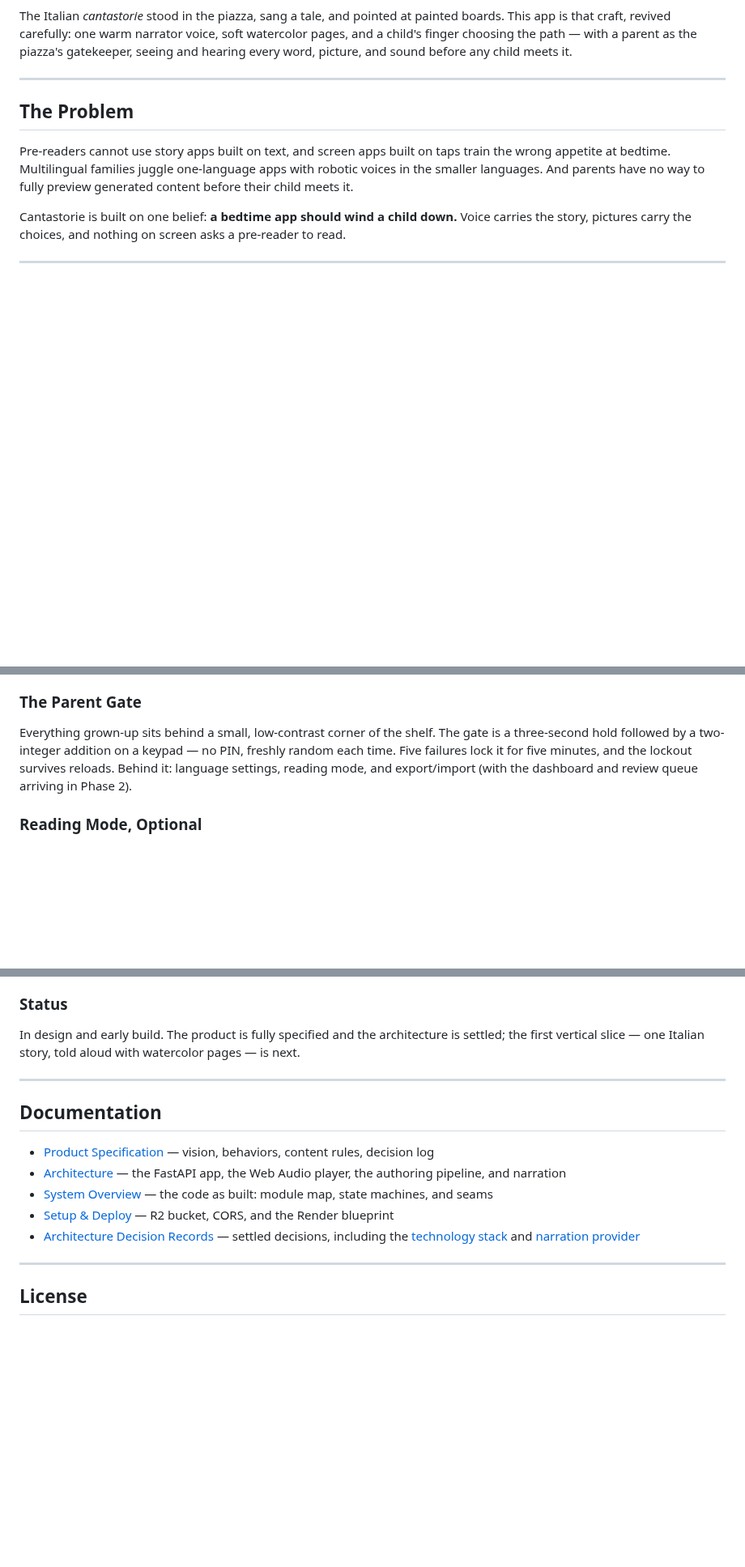
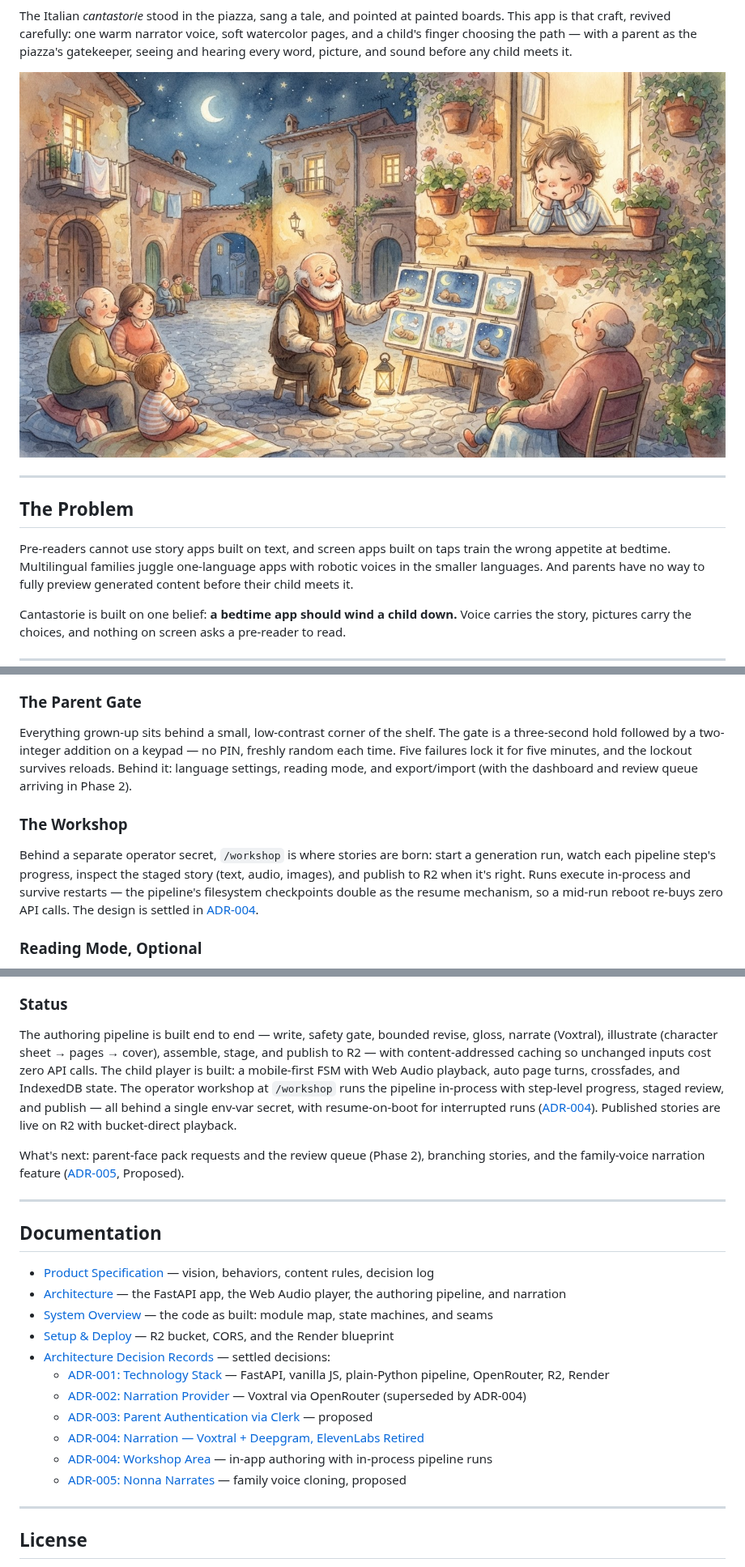
Before and after one commit to darth-dodo/cantastorie, a Markdown page: README.md, 3 parts joined by grey strips. Shown at 81% size. Drawn GitHub-style; pictures changed too: docs/assets/cantastorie-hero.png (added); blank space fills up the shorter version.

```diff
--- a/README.md
+++ b/README.md
@@ -12,6 +12,8 @@
 [![Built with Claude](https://img.shields.io/badge/Built%20with-Claude-cc785c?logo=anthropic&logoColor=white)](https://claude.ai)
 
 The Italian *cantastorie* stood in the piazza, sang a tale, and pointed at painted boards. This app is that craft, revived carefully: one warm narrator voice, soft watercolor pages, and a child's finger choosing the path — with a parent as the piazza's gatekeeper, seeing and hearing every word, picture, and sound before any child meets it.
+
+![A cantastorie storyteller in a moonlit piazza](docs/assets/cantastorie-hero.png)
 
 ---
 
@@ -45,6 +47,10 @@ Soft watercolor, warm palette, rounded characters, nothing frightening — bedti
 
 Everything grown-up sits behind a small, low-contrast corner of the shelf. The gate is a three-second hold followed by a two-integer addition on a keypad — no PIN, freshly random each time. Five failures lock it for five minutes, and the lockout survives reloads. Behind it: language settings, reading mode, and export/import (with the dashboard and review queue arriving in Phase 2).
 
+### The Workshop
+
+Behind a separate operator secret, `/workshop` is where stories are born: start a generation run, watch each pipeline step's progress, inspect the staged story (text, audio, images), and publish to R2 when it's right. Runs execute in-process and survive restarts — the pipeline's filesystem checkpoints double as the resume mechanism, so a mid-run reboot re-buys zero API calls. The design is settled in [ADR-004](docs/adr/ADR-004-workshop-area.md).
+
 ### Reading Mode, Optional
 
 For reading-along parents and emerging readers, an optional text panel shows the current page with karaoke word highlighting and tap-word English glosses drawn from a precomputed gloss map — no network call. It is parent-enabled and off by default; the core experience never requires reading.
@@ -135,7 +144,9 @@ Commit messages follow [Conventional Commits](https://www.conventionalcommits.or
 
 ### Status
 
-In design and early build. The product is fully specified and the architecture is settled; the first vertical slice — one Italian story, told aloud with watercolor pages — is next.
+The authoring pipeline is built end to end — write, safety gate, bounded revise, gloss, narrate (Voxtral), illustrate (character sheet → pages → cover), assemble, stage, and publish to R2 — with content-addressed caching so unchanged inputs cost zero API calls. The child player is built: a mobile-first FSM with Web Audio playback, auto page turns, crossfades, and IndexedDB state. The operator workshop at `/workshop` runs the pipeline in-process with step-level progress, staged review, and publish — all behind a single env-var secret, with resume-on-boot for interrupted runs ([ADR-004](docs/adr/ADR-004-workshop-area.md)). Published stories are live on R2 with bucket-direct playback.
+
+What's next: parent-face pack requests and the review queue (Phase 2), branching stories, and the family-voice narration feature ([ADR-005](docs/adr/ADR-005-family-voice-narration.md), Proposed).
 
 ---
 
@@ -145,7 +156,13 @@ In design and early build. The product is fully specified and the architecture i
 - [Architecture](docs/architecture.md) — the FastAPI app, the Web Audio player, the authoring pipeline, and narration
 - [System Overview](docs/system-overview.md) — the code as built: module map, state machines, and seams
 - [Setup & Deploy](docs/setup.md) — R2 bucket, CORS, and the Render blueprint
-- [Architecture Decision Records](docs/adr/) — settled decisions, including the [technology stack](docs/adr/ADR-001-technology-stack.md) and [narration provider](docs/adr/ADR-004-narration-deepgram-voxtral.md)
+- [Architecture Decision Records](docs/adr/) — settled decisions:
+  - [ADR-001: Technology Stack](docs/adr/ADR-001-technology-stack.md) — FastAPI, vanilla JS, plain-Python pipeline, OpenRouter, R2, Render
+  - [ADR-002: Narration Provider](docs/adr/ADR-002-narration-provider.md) — Voxtral via OpenRouter (superseded by ADR-004)
+  - [ADR-003: Parent Authentication via Clerk](docs/adr/ADR-003-parent-authentication-clerk.md) — proposed
+  - [ADR-004: Narration — Voxtral + Deepgram, ElevenLabs Retired](docs/adr/ADR-004-narration-deepgram-voxtral.md)
+  - [ADR-004: Workshop Area](docs/adr/ADR-004-workshop-area.md) — in-app authoring with in-process pipeline runs
+  - [ADR-005: Nonna Narrates](docs/adr/ADR-005-family-voice-narration.md) — family voice cloning, proposed
 
 ---
 
```
Also changed, not shown: other parts of README.md (+9 -6 lines), 1 other file.
